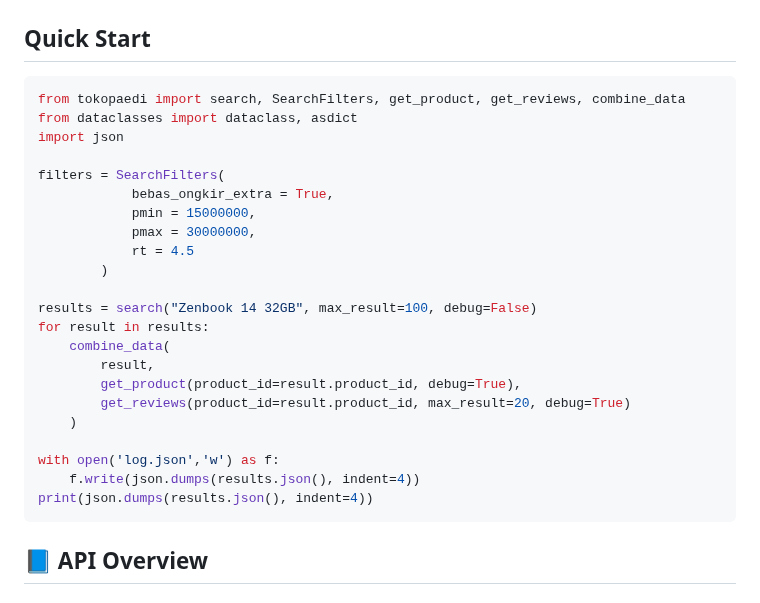
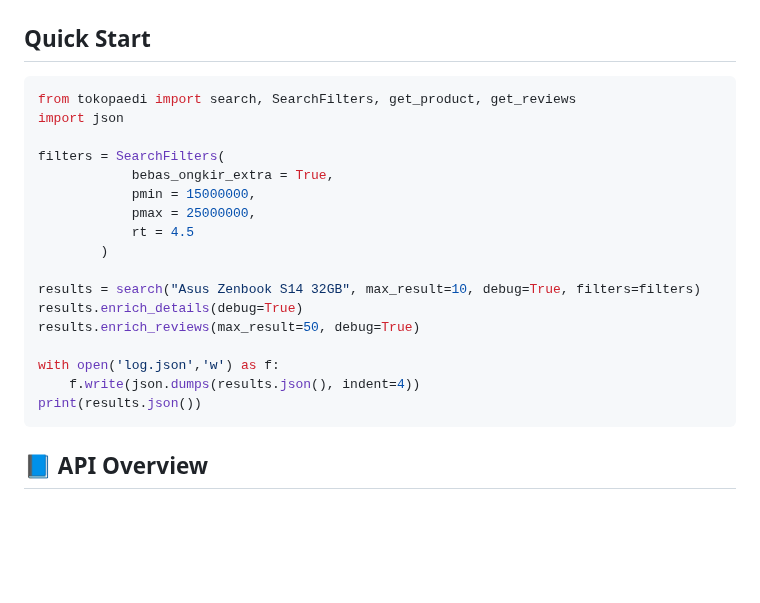
Before and after one commit to hilmiazizi/tokopaedi, a Markdown page: README.md, the part around one of its changes. Drawn GitHub-style; blank space fills up the shorter version.

````diff
--- a/README.md
+++ b/README.md
@@ -27,28 +27,23 @@ pip install tokopaedi
 
 ##  Quick Start
 ```python
-from tokopaedi import search, SearchFilters, get_product, get_reviews, combine_data
-from dataclasses import dataclass, asdict
+from tokopaedi import search, SearchFilters, get_product, get_reviews
 import json
 
 filters = SearchFilters(
             bebas_ongkir_extra = True,
             pmin = 15000000,
-            pmax = 30000000,
+            pmax = 25000000,
             rt = 4.5
         )
 
-results = search("Zenbook 14 32GB", max_result=100, debug=False)
-for result in results:
-    combine_data(
-        result,
-        get_product(product_id=result.product_id, debug=True),
-        get_reviews(product_id=result.product_id, max_result=20, debug=True)
-    )
+results = search("Asus Zenbook S14 32GB", max_result=10, debug=True, filters=filters)
+results.enrich_details(debug=True)
+results.enrich_reviews(max_result=50, debug=True)
 
 with open('log.json','w') as f:
     f.write(json.dumps(results.json(), indent=4))
-print(json.dumps(results.json(), indent=4))
+print(results.json())
 ```
 
 ## 📘 API Overview
````
Also changed, not shown: other parts of README.md (+18 -21 lines), image/notebook.png, 7 other files.
